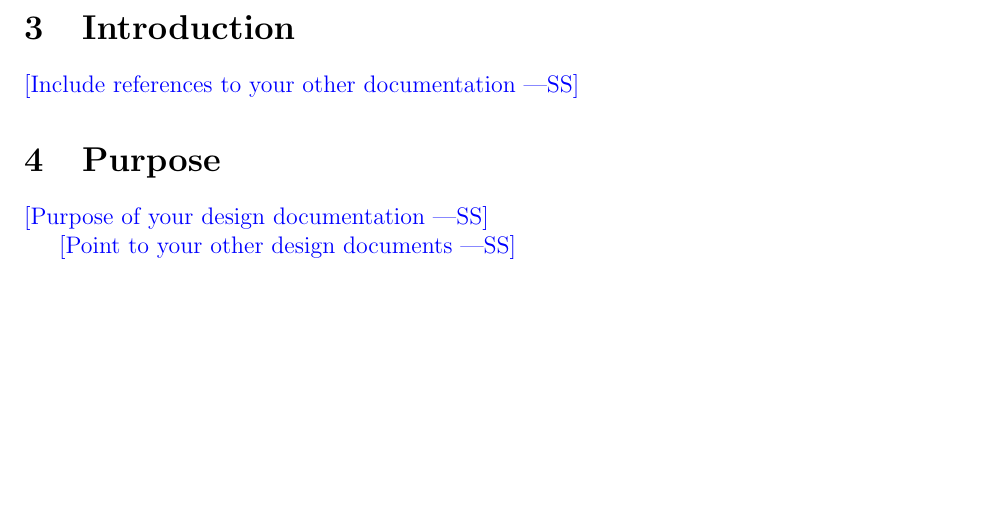
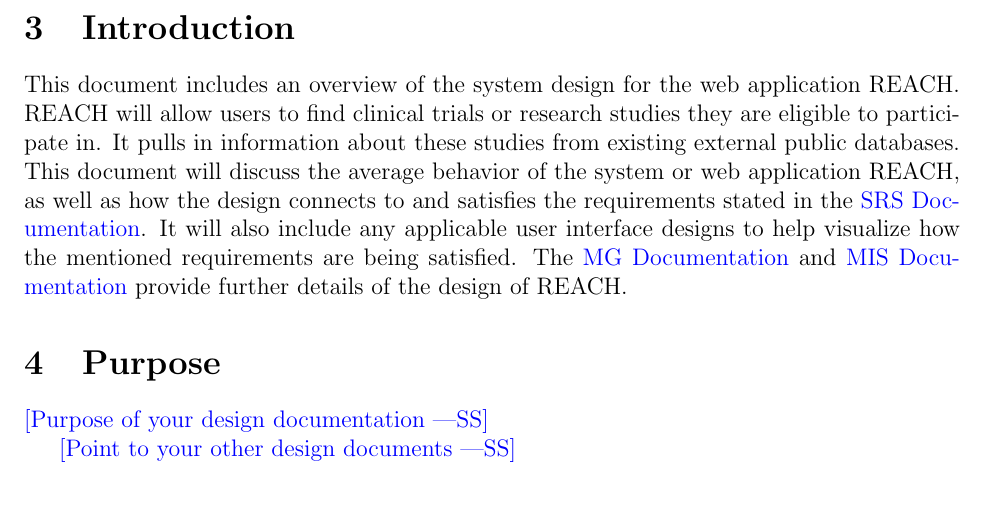
Before and after one commit to davimang/REACH, a LaTeX document (docs/Design/SystDesign/SystDes.tex): part of page 6 of 13 before the commit and part of page 6 of 14 after it, cut so that both start at the same text, the shorter picture padded with empty space. Compiled offline with pdfLaTeX.

Commit message:
added intro for systdes doc

```diff
--- a/docs/Design/SystDesign/SystDes.tex
+++ b/docs/Design/SystDesign/SystDes.tex
@@ -89,7 +91,15 @@ Date 2 & 1.1 & Notes\\
 
 \section{Introduction}
 
-\wss{Include references to your other documentation}
+This document includes an overview of the system design for the web application REACH. REACH will allow users
+to find clinical trials or research studies they are eligible to participate in. It pulls in information about
+these studies from existing external public databases. This document will discuss the average behavior of the
+system or web application REACH, as well as how the design connects to and satisfies the requirements stated in
+the \href{https://github.com/davimang/REACH/blob/main/docs/SRS/SRS.pdf}{SRS Documentation}. It will also include
+any applicable user interface designs to help visualize how the mentioned requirements are being satisfied.
+The \href{https://github.com/davimang/REACH/blob/main/docs/Design/SoftArchitecture/MG.pdf}{MG Documentation} and
+\href{https://github.com/davimang/REACH/blob/design_docs/docs/Design/SoftDetailedDes/MIS.pdf}{MIS Documentation}
+provide further details of the design of REACH.
 
 \section{Purpose}
 
```
Also changed, not shown: docs/Design/SystDesign/SystDes.pdf, docs/Design/SystDesign/SystDes.tex (2 more changed lines).
